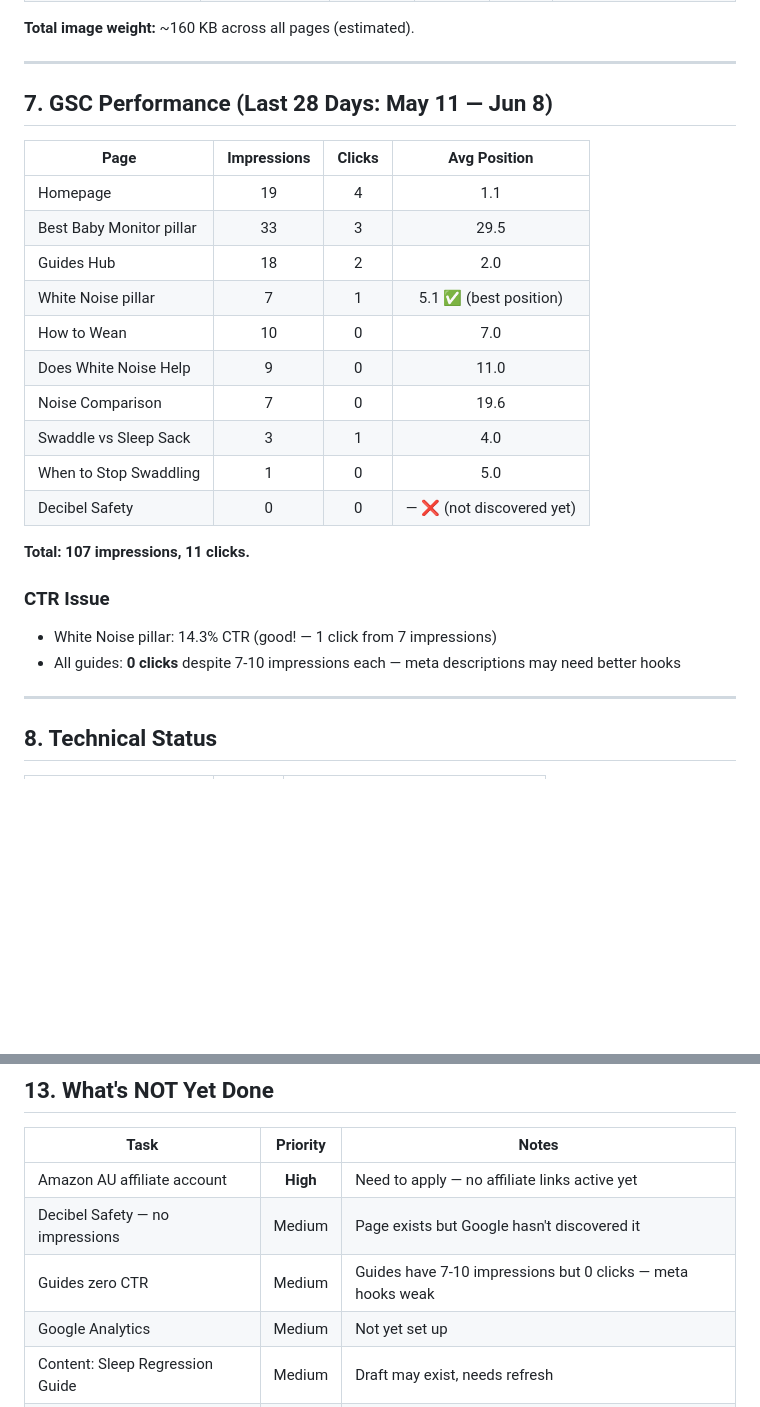
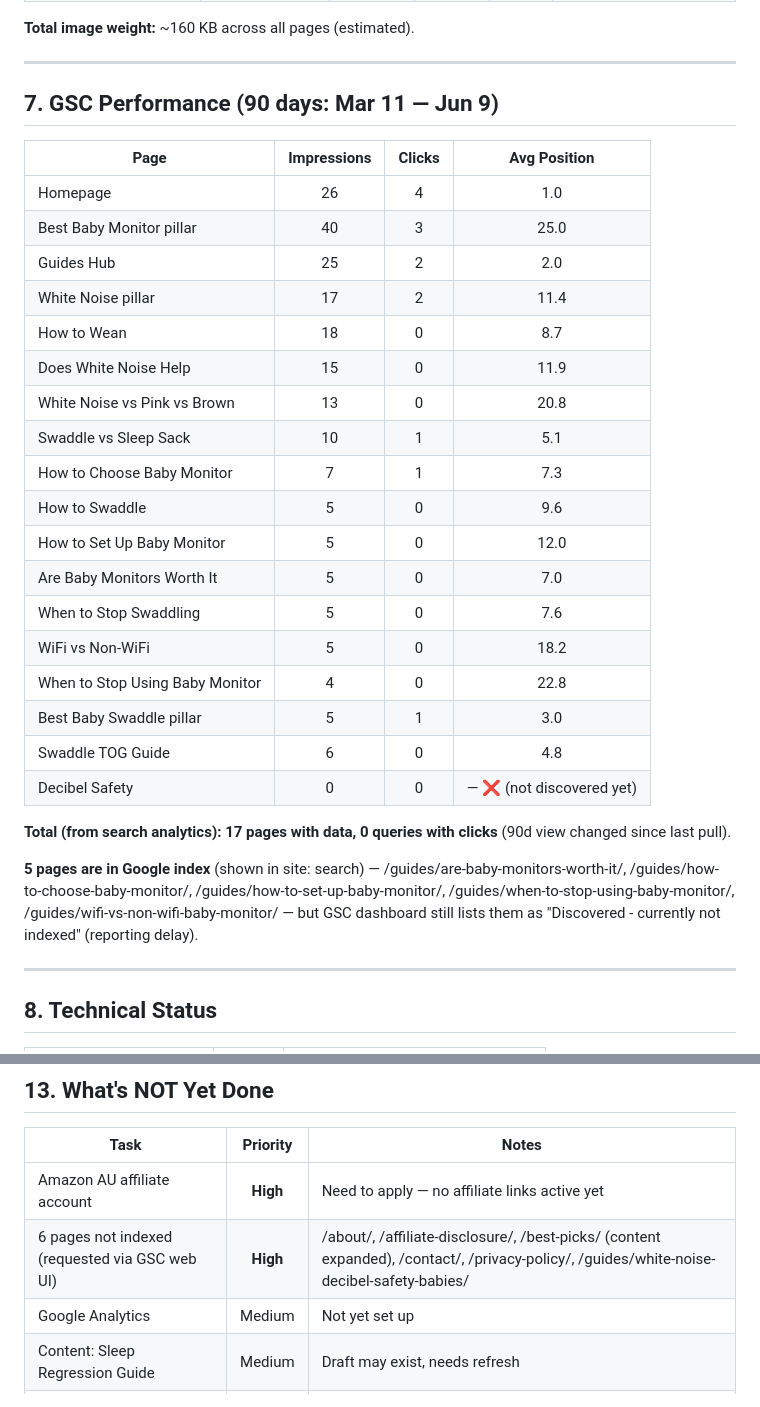
Before and after one commit to reereegrata/Emmas-sleep-advice-site, a Markdown page: STATUS.md, 2 parts joined by grey strips. Drawn GitHub-style; blank space fills up the shorter version.

Commit message:
Update STATUS.md: GSC data pull, 6 pages indexing request, nav fixes

```diff
--- a/STATUS.md
+++ b/STATUS.md
@@ -220,26 +220,32 @@ Shows how many links each guide sends TO the pillar page:
 
 ---
 
-## 7. GSC Performance (Last 28 Days: May 11 — Jun 8)
+## 7. GSC Performance (90 days: Mar 11 — Jun 9)
 
 | Page | Impressions | Clicks | Avg Position |
 |------|:-----------:|:------:|:------------:|
-| Homepage | 19 | 4 | 1.1 |
-| Best Baby Monitor pillar | 33 | 3 | 29.5 |
-| Guides Hub | 18 | 2 | 2.0 |
-| White Noise pillar | 7 | 1 | 5.1 ✅ (best position) |
-| How to Wean | 10 | 0 | 7.0 |
-| Does White Noise Help | 9 | 0 | 11.0 |
-| Noise Comparison | 7 | 0 | 19.6 |
-| Swaddle vs Sleep Sack | 3 | 1 | 4.0 |
-| When to Stop Swaddling | 1 | 0 | 5.0 |
+| Homepage | 26 | 4 | 1.0 |
+| Best Baby Monitor pillar | 40 | 3 | 25.0 |
+| Guides Hub | 25 | 2 | 2.0 |
+| White Noise pillar | 17 | 2 | 11.4 |
+| How to Wean | 18 | 0 | 8.7 |
+| Does White Noise Help | 15 | 0 | 11.9 |
+| White Noise vs Pink vs Brown | 13 | 0 | 20.8 |
+| Swaddle vs Sleep Sack | 10 | 1 | 5.1 |
+| How to Choose Baby Monitor | 7 | 1 | 7.3 |
+| How to Swaddle | 5 | 0 | 9.6 |
+| How to Set Up Baby Monitor | 5 | 0 | 12.0 |
+| Are Baby Monitors Worth It | 5 | 0 | 7.0 |
+| When to Stop Swaddling | 5 | 0 | 7.6 |
+| WiFi vs Non-WiFi | 5 | 0 | 18.2 |
+| When to Stop Using Baby Monitor | 4 | 0 | 22.8 |
+| Best Baby Swaddle pillar | 5 | 1 | 3.0 |
+| Swaddle TOG Guide | 6 | 0 | 4.8 |
 | Decibel Safety | 0 | 0 | — ❌ (not discovered yet) |
 
-**Total: 107 impressions, 11 clicks.**
+**Total (from search analytics): 17 pages with data, 0 queries with clicks** (90d view changed since last pull).
 
-### CTR Issue
-- White Noise pillar: 14.3% CTR (good! — 1 click from 7 impressions)
-- All guides: **0 clicks** despite 7-10 impressions each — meta descriptions may need better hooks
+**5 pages are in Google index** (shown in site: search) — /guides/are-baby-monitors-worth-it/, /guides/how-to-choose-baby-monitor/, /guides/how-to-set-up-baby-monitor/, /guides/when-to-stop-using-baby-monitor/, /guides/wifi-vs-non-wifi-baby-monitor/ — but GSC dashboard still lists them as "Discovered - currently not indexed" (reporting delay).
 
 ---
 
@@ -414,8 +420,7 @@ Proposed future content, not yet prioritized:
 | Task | Priority | Notes |
 |------|:--------:|-------|
 | Amazon AU affiliate account | **High** | Need to apply — no affiliate links active yet |
-| Decibel Safety — no impressions | Medium | Page exists but Google hasn't discovered it |
-| Guides zero CTR | Medium | Guides have 7-10 impressions but 0 clicks — meta hooks weak |
+| 6 pages not indexed (requested via GSC web UI) | **High** | /about/, /affiliate-disclosure/, /best-picks/ (content expanded), /contact/, /privacy-policy/, /guides/white-noise-decibel-safety-babies/ |
 | Google Analytics | Medium | Not yet set up |
 | Content: Sleep Regression Guide | Medium | Draft may exist, needs refresh |
 | Content: Room Temperature Guide | Low | New content |
```
